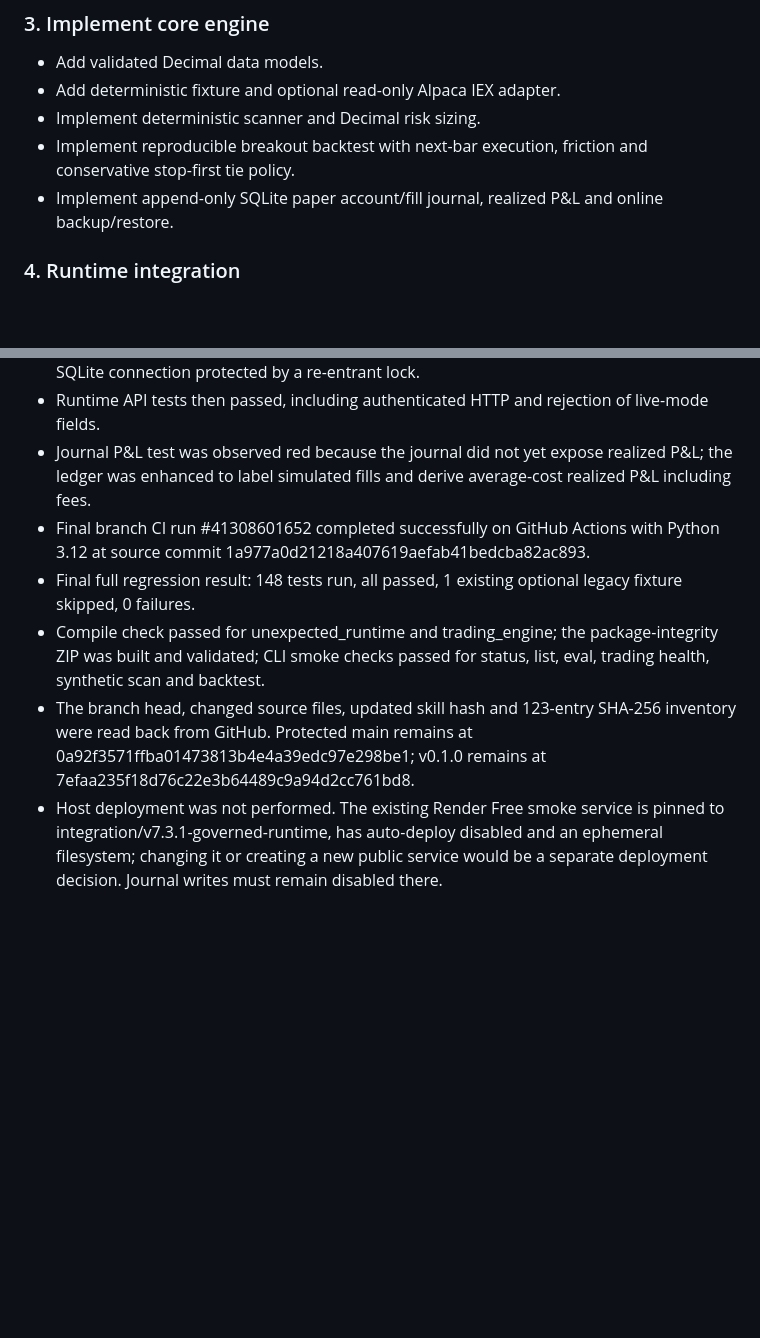
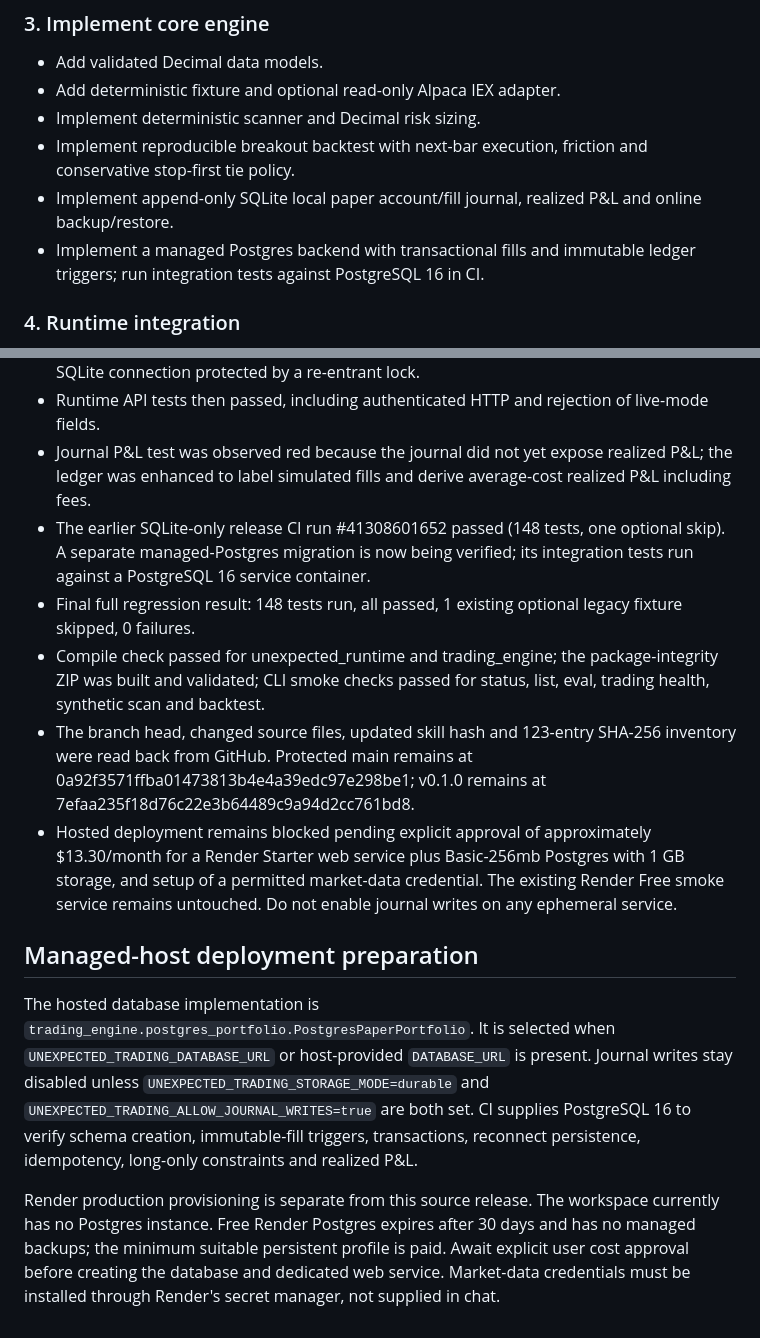
Before and after one commit to soueilouay-creator/uneXpected-, a Markdown page: docs/plans/2026-11-01-trading-engine-v0.2.0-implementation-plan.md, 2 parts joined by grey strips. GitHub-like rendering; blank space fills up the shorter version.

```diff
--- a/docs/plans/2026-11-01-trading-engine-v0.2.0-implementation-plan.md
+++ b/docs/plans/2026-11-01-trading-engine-v0.2.0-implementation-plan.md
@@ -17,7 +17,8 @@
 - Add deterministic fixture and optional read-only Alpaca IEX adapter.
 - Implement deterministic scanner and Decimal risk sizing.
 - Implement reproducible breakout backtest with next-bar execution, friction and conservative stop-first tie policy.
-- Implement append-only SQLite paper account/fill journal, realized P&L and online backup/restore.
+- Implement append-only SQLite local paper account/fill journal, realized P&L and online backup/restore.
+- Implement a managed Postgres backend with transactional fills and immutable ledger triggers; run integration tests against PostgreSQL 16 in CI.
 
 ### 4. Runtime integration
 - Add typed API dispatch behind existing bearer-token auth and rate limiter.
@@ -46,8 +47,15 @@
 - Runtime integration exposed SQLite cross-thread `ProgrammingError`; fixed by using one SQLite connection protected by a re-entrant lock.
 - Runtime API tests then passed, including authenticated HTTP and rejection of live-mode fields.
 - Journal P&L test was observed red because the journal did not yet expose realized P&L; the ledger was enhanced to label simulated fills and derive average-cost realized P&L including fees.
-- Final branch CI run #41308601652 completed successfully on GitHub Actions with Python 3.12 at source commit 1a977a0d21218a407619aefab41bedcba82ac893.
+- The earlier SQLite-only release CI run #41308601652 passed (148 tests, one optional skip). A separate managed-Postgres migration is now being verified; its integration tests run against a PostgreSQL 16 service container.
 - Final full regression result: 148 tests run, all passed, 1 existing optional legacy fixture skipped, 0 failures.
 - Compile check passed for unexpected_runtime and trading_engine; the package-integrity ZIP was built and validated; CLI smoke checks passed for status, list, eval, trading health, synthetic scan and backtest.
 - The branch head, changed source files, updated skill hash and 123-entry SHA-256 inventory were read back from GitHub. Protected main remains at 0a92f3571ffba01473813b4e4a39edc97e298be1; v0.1.0 remains at 7efaa235f18d76c22e3b64489c9a94d2cc761bd8.
-- Host deployment was not performed. The existing Render Free smoke service is pinned to integration/v7.3.1-governed-runtime, has auto-deploy disabled and an ephemeral filesystem; changing it or creating a new public service would be a separate deployment decision. Journal writes must remain disabled there.
+- Hosted deployment remains blocked pending explicit approval of approximately $13.30/month for a Render Starter web service plus Basic-256mb Postgres with 1 GB storage, and setup of a permitted market-data credential. The existing Render Free smoke service remains untouched. Do not enable journal writes on any ephemeral service.
+
+
+## Managed-host deployment preparation
+
+The hosted database implementation is `trading_engine.postgres_portfolio.PostgresPaperPortfolio`. It is selected when `UNEXPECTED_TRADING_DATABASE_URL` or host-provided `DATABASE_URL` is present. Journal writes stay disabled unless `UNEXPECTED_TRADING_STORAGE_MODE=durable` and `UNEXPECTED_TRADING_ALLOW_JOURNAL_WRITES=true` are both set. CI supplies PostgreSQL 16 to verify schema creation, immutable-fill triggers, transactions, reconnect persistence, idempotency, long-only constraints and realized P&L.
+
+Render production provisioning is separate from this source release. The workspace currently has no Postgres instance. Free Render Postgres expires after 30 days and has no managed backups; the minimum suitable persistent profile is paid. Await explicit user cost approval before creating the database and dedicated web service. Market-data credentials must be installed through Render's secret manager, not supplied in chat.
```
Also changed, not shown: DEPLOY.md (+18 -4 lines), docs/specs/2026-11-01-trading-engine-v0.2.0.md (+7 -4 lines).
